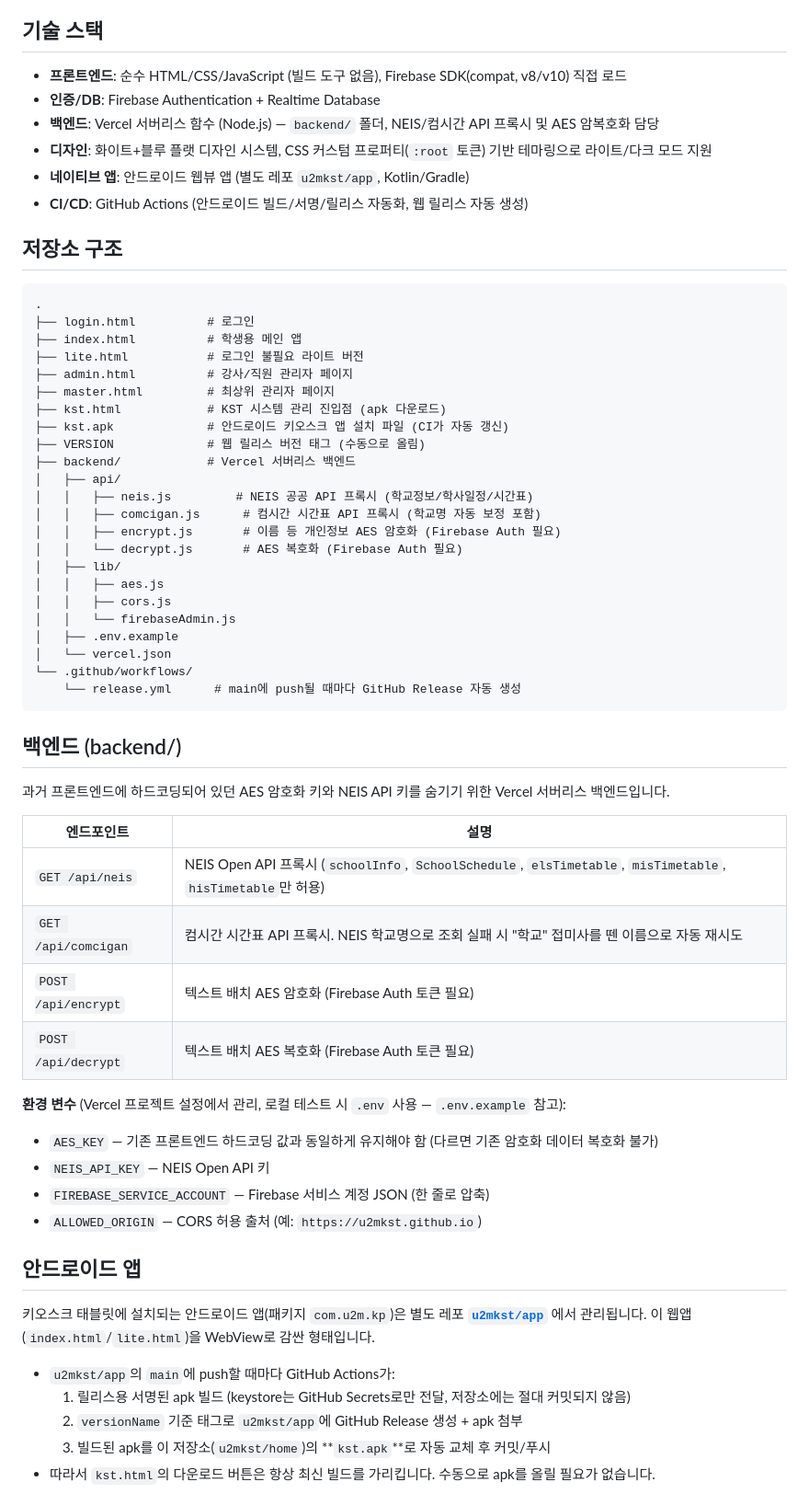
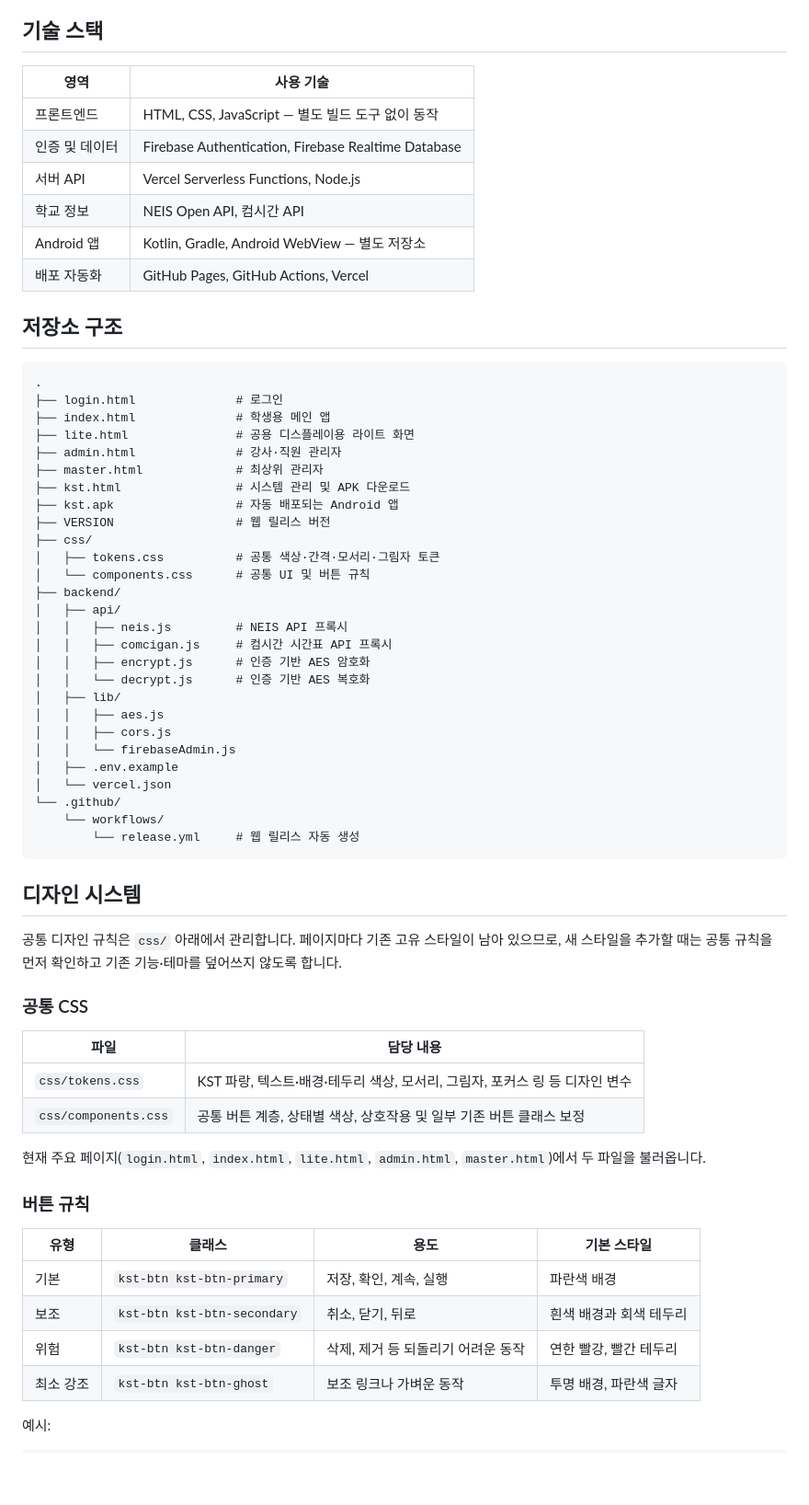
Before and after one commit to u2mkst/home, a Markdown page: README.md, the part around one of its changes. Shown at 92% size. Drawn GitHub-style; blank space fills up the shorter version.

Commit message:
Reorganize README and document shared design system

````diff
--- a/README.md
+++ b/README.md
@@ -49,65 +56,68 @@ K&P 수학입시학원에서 사용하는 학생/강사/관리자용 웹 시스
 
 ## 기술 스택
 
-- **프론트엔드**: 순수 HTML/CSS/JavaScript (빌드 도구 없음), Firebase SDK(compat, v8/v10) 직접 로드
-- **인증/DB**: Firebase Authentication + Realtime Database
-- **백엔드**: Vercel 서버리스 함수 (Node.js) — `backend/` 폴더, NEIS/컴시간 API 프록시 및 AES 암복호화 담당
-- **디자인**: 화이트+블루 플랫 디자인 시스템, CSS 커스텀 프로퍼티(`:root` 토큰) 기반 테마링으로 라이트/다크 모드 지원
-- **네이티브 앱**: 안드로이드 웹뷰 앱 (별도 레포 `u2mkst/app`, Kotlin/Gradle)
-- **CI/CD**: GitHub Actions (안드로이드 빌드/서명/릴리스 자동화, 웹 릴리스 자동 생성)
+| 영역 | 사용 기술 |
+|---|---|
+| 프론트엔드 | HTML, CSS, JavaScript — 별도 빌드 도구 없이 동작 |
+| 인증 및 데이터 | Firebase Authentication, Firebase Realtime Database |
+| 서버 API | Vercel Serverless Functions, Node.js |
+| 학교 정보 | NEIS Open API, 컴시간 API |
+| Android 앱 | Kotlin, Gradle, Android WebView — 별도 저장소 |
+| 배포 자동화 | GitHub Pages, GitHub Actions, Vercel |
 
 ## 저장소 구조
 
-```
+```text
 .
-├── login.html          # 로그인
-├── index.html          # 학생용 메인 앱
-├── lite.html           # 로그인 불필요 라이트 버전
-├── admin.html          # 강사/직원 관리자 페이지
-├── master.html         # 최상위 관리자 페이지
-├── kst.html            # KST 시스템 관리 진입점 (apk 다운로드)
-├── kst.apk             # 안드로이드 키오스크 앱 설치 파일 (CI가 자동 갱신)
-├── VERSION             # 웹 릴리스 버전 태그 (수동으로 올림)
-├── backend/            # Vercel 서버리스 백엔드
+├── login.html              # 로그인
+├── index.html              # 학생용 메인 앱
+├── lite.html               # 공용 디스플레이용 라이트 화면
+├── admin.html              # 강사·직원 관리자
+├── master.html             # 최상위 관리자
+├── kst.html                # 시스템 관리 및 APK 다운로드
+├── kst.apk                 # 자동 배포되는 Android 앱
+├── VERSION                 # 웹 릴리스 버전
+├── css/
+│   ├── tokens.css          # 공통 색상·간격·모서리·그림자 토큰
+│   └── components.css      # 공통 UI 및 버튼 규칙
+├── backend/
 │   ├── api/
-│   │   ├── neis.js         # NEIS 공공 API 프록시 (학교정보/학사일정/시간표)
-│   │   ├── comcigan.js      # 컴시간 시간표 API 프록시 (학교명 자동 보정 포함)
-│   │   ├── encrypt.js       # 이름 등 개인정보 AES 암호화 (Firebase Auth 필요)
-│   │   └── decrypt.js       # AES 복호화 (Firebase Auth 필요)
+│   │   ├── neis.js         # NEIS API 프록시
+│   │   ├── comcigan.js     # 컴시간 시간표 API 프록시
+│   │   ├── encrypt.js      # 인증 기반 AES 암호화
+│   │   └── decrypt.js      # 인증 기반 AES 복호화
 │   ├── lib/
 │   │   ├── aes.js
 │   │   ├── cors.js
 │   │   └── firebaseAdmin.js
 │   ├── .env.example
 │   └── vercel.json
-└── .github/workflows/
-    └── release.yml      # main에 push될 때마다 GitHub Release 자동 생성
+└── .github/
+    └── workflows/
+        └── release.yml     # 웹 릴리스 자동 생성
 ```
 
-## 백엔드 (backend/)
+## 디자인 시스템
 
-과거 프론트엔드에 하드코딩되어 있던 AES 암호화 키와 NEIS API 키를 숨기기 위한 Vercel 서버리스 백엔드입니다.
+공통 디자인 규칙은 `css/` 아래에서 관리합니다. 페이지마다 기존 고유 스타일이 남아 있으므로, 새 스타일을 추가할 때는 공통 규칙을 먼저 확인하고 기존 기능·테마를 덮어쓰지 않도록 합니다.
 
-| 엔드포인트 | 설명 |
+### 공통 CSS
+
+| 파일 | 담당 내용 |
 |---|---|
-| `GET /api/neis` | NEIS Open API 프록시 (`schoolInfo`, `SchoolSchedule`, `elsTimetable`, `misTimetable`, `hisTimetable`만 허용) |
-| `GET /api/comcigan` | 컴시간 시간표 API 프록시. NEIS 학교명으로 조회 실패 시 "학교" 접미사를 뗀 이름으로 자동 재시도 |
-| `POST /api/encrypt` | 텍스트 배치 AES 암호화 (Firebase Auth 토큰 필요) |
-| `POST /api/decrypt` | 텍스트 배치 AES 복호화 (Firebase Auth 토큰 필요) |
+| `css/tokens.css` | KST 파랑, 텍스트·배경·테두리 색상, 모서리, 그림자, 포커스 링 등 디자인 변수 |
+| `css/components.css` | 공통 버튼 계층, 상태별 색상, 상호작용 및 일부 기존 버튼 클래스 보정 |
 
-**환경 변수** (Vercel 프로젝트 설정에서 관리, 로컬 테스트 시 `.env` 사용 — `.env.example` 참고):
-- `AES_KEY` — 기존 프론트엔드 하드코딩 값과 동일하게 유지해야 함 (다르면 기존 암호화 데이터 복호화 불가)
-- `NEIS_API_KEY` — NEIS Open API 키
-- `FIREBASE_SERVICE_ACCOUNT` — Firebase 서비스 계정 JSON (한 줄로 압축)
-- `ALLOWED_ORIGIN` — CORS 허용 출처 (예: `https://u2mkst.github.io`)
+현재 주요 페이지(`login.html`, `index.html`, `lite.html`, `admin.html`, `master.html`)에서 두 파일을 불러옵니다.
 
-## 안드로이드 앱
+### 버튼 규칙
 
-키오스크 태블릿에 설치되는 안드로이드 앱(패키지 `com.u2m.kp`)은 별도 레포 **[`u2mkst/app`](https://github.com/u2mkst/app)** 에서 관리됩니다. 이 웹앱(`index.html`/`lite.html`)을 WebView로 감싼 형태입니다.
+| 유형 | 클래스 | 용도 | 기본 스타일 |
+|---|---|---|---|
+| 기본 | `kst-btn kst-btn-primary` | 저장, 확인, 계속, 실행 | 파란색 배경 |
+| 보조 | `kst-btn kst-btn-secondary` | 취소, 닫기, 뒤로 | 흰색 배경과 회색 테두리 |
+| 위험 | `kst-btn kst-btn-danger` | 삭제, 제거 등 되돌리기 어려운 동작 | 연한 빨강, 빨간 테두리 |
+| 최소 강조 | `kst-btn kst-btn-ghost` | 보조 링크나 가벼운 동작 | 투명 배경, 파란색 글자 |
 
-- `u2mkst/app`의 `main`에 push할 때마다 GitHub Actions가:
-  1. 릴리스용 서명된 apk 빌드 (keystore는 GitHub Secrets로만 전달, 저장소에는 절대 커밋되지 않음)
-  2. `versionName` 기준 태그로 `u2mkst/app`에 GitHub Release 생성 + apk 첨부
-  3. 빌드된 apk를 이 저장소(`u2mkst/home`)의 **`kst.apk`**로 자동 교체 후 커밋/푸시
-- 따라서 `kst.html`의 다운로드 버튼은 항상 최신 빌드를 가리킵니다. 수동으로 apk를 올릴 필요가 없습니다.
+예시:
 
````
Also changed, not shown: other parts of README.md (+100 -45 lines).
